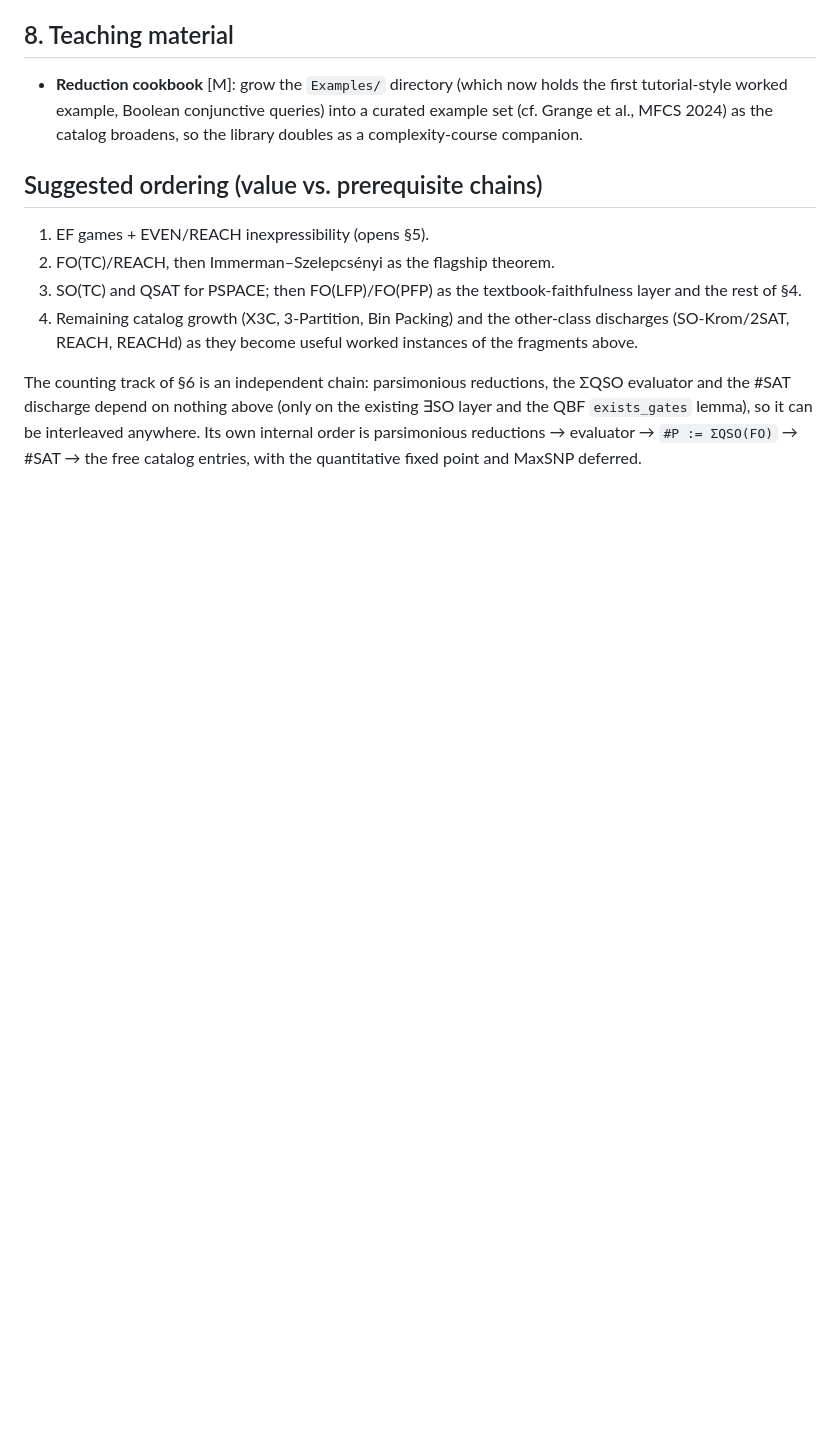
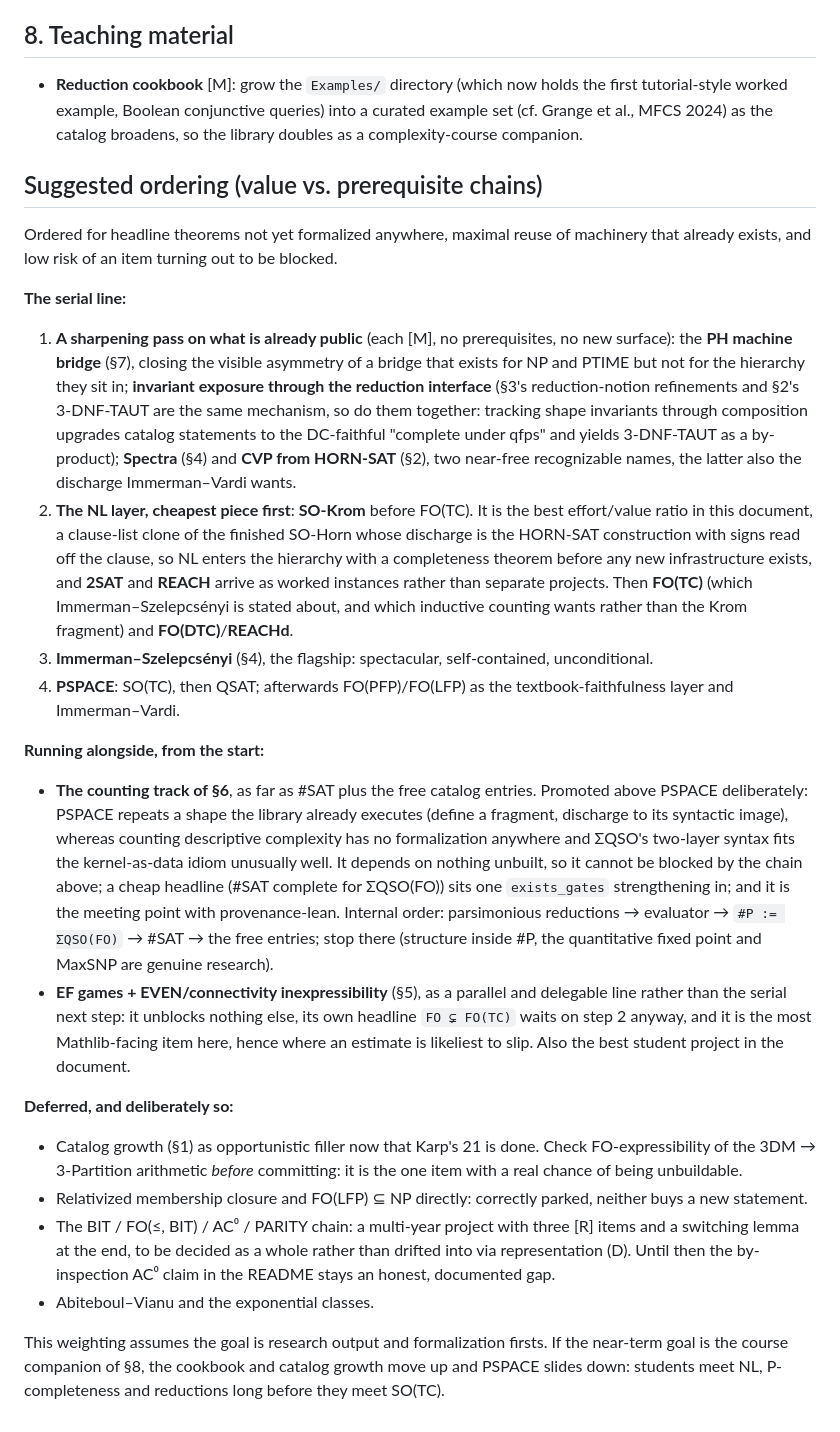
Before and after one commit to PierreSenellart/descriptive-complexity, a Markdown page: ROADMAP.md, the part around the change. Drawn GitHub-style; blank space fills up the shorter version.

Commit message:
Reorder the roadmap: sharpening pass first, SO-Krom before FO(TC), counting ahead of PSPACE

```diff
--- a/ROADMAP.md
+++ b/ROADMAP.md
@@ -464,17 +464,68 @@ The concrete items:
 
 ## Suggested ordering (value vs. prerequisite chains)
 
-1. EF games + EVEN/REACH inexpressibility (opens §5).
-2. FO(TC)/REACH, then Immerman–Szelepcsényi as the flagship theorem.
-3. SO(TC) and QSAT for PSPACE; then FO(LFP)/FO(PFP) as the
-   textbook-faithfulness layer and the rest of §4.
-4. Remaining catalog growth (X3C, 3-Partition, Bin Packing) and the
-   other-class discharges (SO-Krom/2SAT, REACH, REACHd) as they become useful
-   worked instances of the fragments above.
+Ordered for headline theorems not yet formalized anywhere, maximal reuse of
+machinery that already exists, and low risk of an item turning out to be
+blocked.
 
-The counting track of §6 is an independent chain: parsimonious reductions, the
-ΣQSO evaluator and the #SAT discharge depend on nothing above (only on the
-existing ∃SO layer and the QBF `exists_gates` lemma), so it can be interleaved
-anywhere. Its own internal order is parsimonious reductions → evaluator →
-`#P := ΣQSO(FO)` → #SAT → the free catalog entries, with the quantitative
-fixed point and MaxSNP deferred.
+**The serial line:**
+
+1. **A sharpening pass on what is already public** (each [M], no
+   prerequisites, no new surface): the **PH machine bridge** (§7), closing the
+   visible asymmetry of a bridge that exists for NP and PTIME but not for the
+   hierarchy they sit in; **invariant exposure through the reduction
+   interface** (§3's reduction-notion refinements and §2's 3-DNF-TAUT are the
+   same mechanism, so do them together: tracking shape invariants through
+   composition upgrades catalog statements to the DC-faithful "complete under
+   qfps" and yields 3-DNF-TAUT as a by-product); **Spectra** (§4) and **CVP
+   from HORN-SAT** (§2), two near-free recognizable names, the latter also the
+   discharge Immerman–Vardi wants.
+2. **The NL layer, cheapest piece first**: **SO-Krom** before FO(TC). It is the
+   best effort/value ratio in this document, a clause-list clone of the
+   finished SO-Horn whose discharge is the HORN-SAT construction with signs
+   read off the clause, so NL enters the hierarchy with a completeness theorem
+   before any new infrastructure exists, and **2SAT** and **REACH** arrive as
+   worked instances rather than separate projects. Then **FO(TC)** (which
+   Immerman–Szelepcsényi is stated about, and which inductive counting wants
+   rather than the Krom fragment) and **FO(DTC)**/**REACHd**.
+3. **Immerman–Szelepcsényi** (§4), the flagship: spectacular, self-contained,
+   unconditional.
+4. **PSPACE**: SO(TC), then QSAT; afterwards FO(PFP)/FO(LFP) as the
+   textbook-faithfulness layer and Immerman–Vardi.
+
+**Running alongside, from the start:**
+
+- **The counting track of §6**, as far as #SAT plus the free catalog entries.
+  Promoted above PSPACE deliberately: PSPACE repeats a shape the library
+  already executes (define a fragment, discharge to its syntactic image),
+  whereas counting descriptive complexity has no formalization anywhere and
+  ΣQSO's two-layer syntax fits the kernel-as-data idiom unusually well. It
+  depends on nothing unbuilt, so it cannot be blocked by the chain above; a
+  cheap headline (#SAT complete for ΣQSO(FO)) sits one `exists_gates`
+  strengthening in; and it is the meeting point with provenance-lean. Internal
+  order: parsimonious reductions → evaluator → `#P := ΣQSO(FO)` → #SAT → the
+  free entries; stop there (structure inside #P, the quantitative fixed point
+  and MaxSNP are genuine research).
+- **EF games + EVEN/connectivity inexpressibility** (§5), as a parallel and
+  delegable line rather than the serial next step: it unblocks nothing else,
+  its own headline `FO ⊊ FO(TC)` waits on step 2 anyway, and it is the most
+  Mathlib-facing item here, hence where an estimate is likeliest to slip. Also
+  the best student project in the document.
+
+**Deferred, and deliberately so:**
+
+- Catalog growth (§1) as opportunistic filler now that Karp's 21 is done. Check
+  FO-expressibility of the 3DM → 3-Partition arithmetic *before* committing: it
+  is the one item with a real chance of being unbuildable.
+- Relativized membership closure and FO(LFP) ⊆ NP directly: correctly parked,
+  neither buys a new statement.
+- The BIT / FO(≤, BIT) / AC⁰ / PARITY chain: a multi-year project with three
+  [R] items and a switching lemma at the end, to be decided as a whole rather
+  than drifted into via representation (D). Until then the by-inspection AC⁰
+  claim in the README stays an honest, documented gap.
+- Abiteboul–Vianu and the exponential classes.
+
+This weighting assumes the goal is research output and formalization firsts. If
+the near-term goal is the course companion of §8, the cookbook and catalog
+growth move up and PSPACE slides down: students meet NL, P-completeness and
+reductions long before they meet SO(TC).
```
